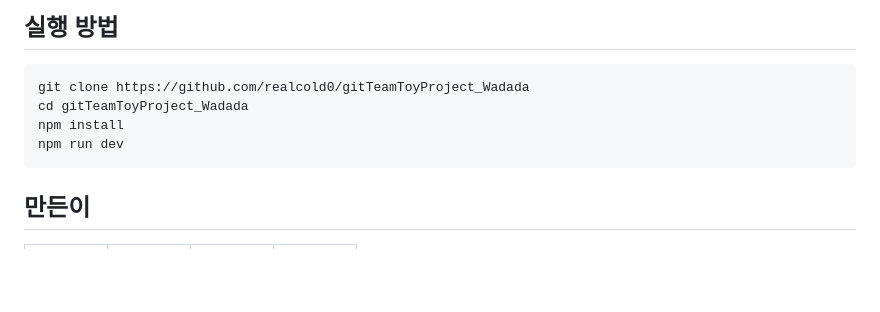
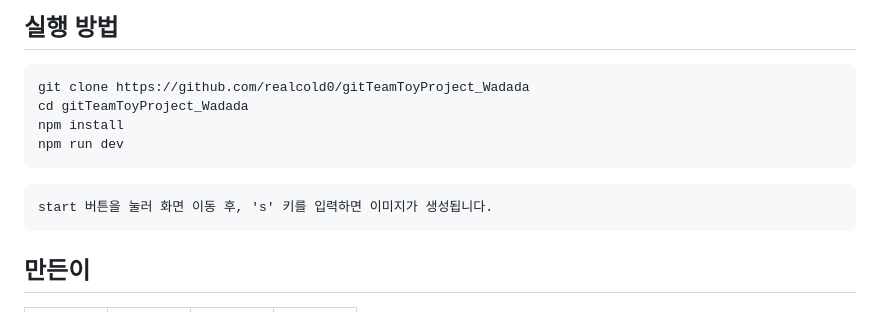
Before and after one commit to realcold0/gitTeamToyProject_Wadada, a Markdown page: README.md, the part around the change. GitHub-like rendering; blank space fills up the shorter version.

Commit message:
Docs: README에 키보드 입력 방법 추가

````diff
--- a/README.md
+++ b/README.md
@@ -13,6 +13,10 @@ git clone https://github.com/realcold0/gitTeamToyProject_Wadada
 cd gitTeamToyProject_Wadada
 npm install
 npm run dev
+```
+
+```
+start 버튼을 눌러 화면 이동 후, 's' 키를 입력하면 이미지가 생성됩니다.
 ```
 
 ## 만든이
````
